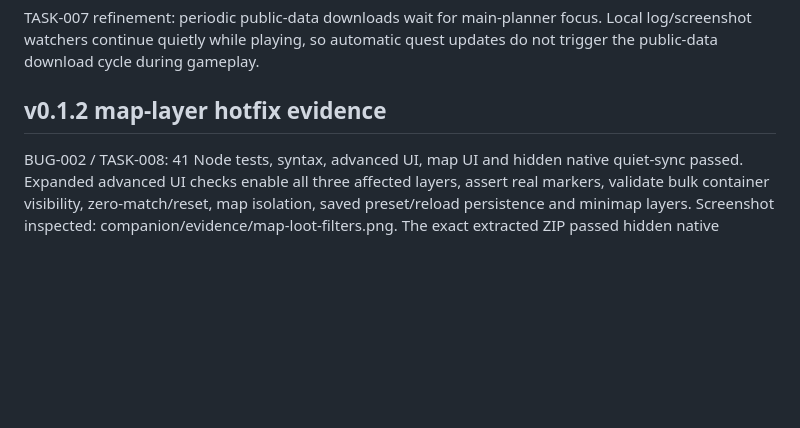
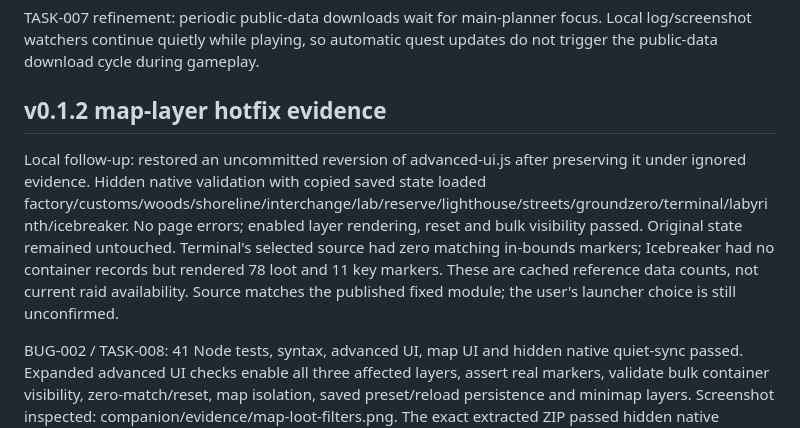
Before and after one commit to exe-create/TarkovCompanion, a Markdown page: docs/production/QA_RELEASE.md, the part around the change. Rendered like a GitHub page; blank space fills up the shorter version.

```diff
--- a/docs/production/QA_RELEASE.md
+++ b/docs/production/QA_RELEASE.md
@@ -39,4 +39,6 @@ TASK-007 refinement: periodic public-data downloads wait for main-planner focus.
 
 ## v0.1.2 map-layer hotfix evidence
 
+Local follow-up: restored an uncommitted reversion of advanced-ui.js after preserving it under ignored evidence. Hidden native validation with copied saved state loaded factory/customs/woods/shoreline/interchange/lab/reserve/lighthouse/streets/groundzero/terminal/labyrinth/icebreaker. No page errors; enabled layer rendering, reset and bulk visibility passed. Original state remained untouched. Terminal's selected source had zero matching in-bounds markers; Icebreaker had no container records but rendered 78 loot and 11 key markers. These are cached reference data counts, not current raid availability. Source matches the published fixed module; the user's launcher choice is still unconfirmed.
+
 BUG-002 / TASK-008: 41 Node tests, syntax, advanced UI, map UI and hidden native quiet-sync passed. Expanded advanced UI checks enable all three affected layers, assert real markers, validate bulk container visibility, zero-match/reset, map isolation, saved preset/reload persistence and minimap layers. Screenshot inspected: companion/evidence/map-loot-filters.png. The exact extracted ZIP passed hidden native executable launch, actual container/loot/key markers, map/hideout/Sync/minimap and isolated persistence/reopen with PATH restricted to System32. No live-game or clean-machine claim. Anonymous ZIP/checksum HTTP 200 and asset digest/size verified.
```
Also changed, not shown: docs/production/BUGS.md (+2 -0 lines).
